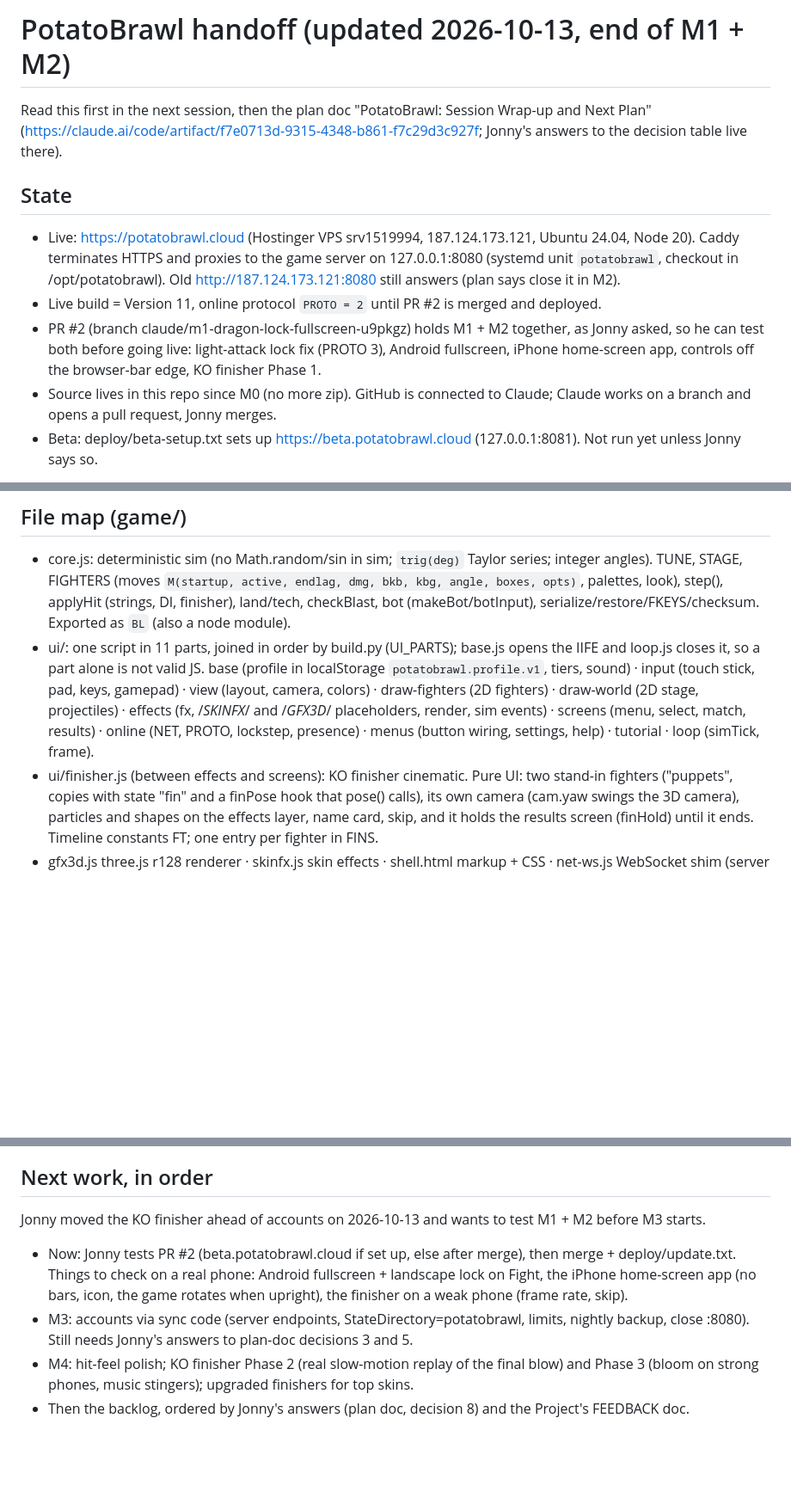
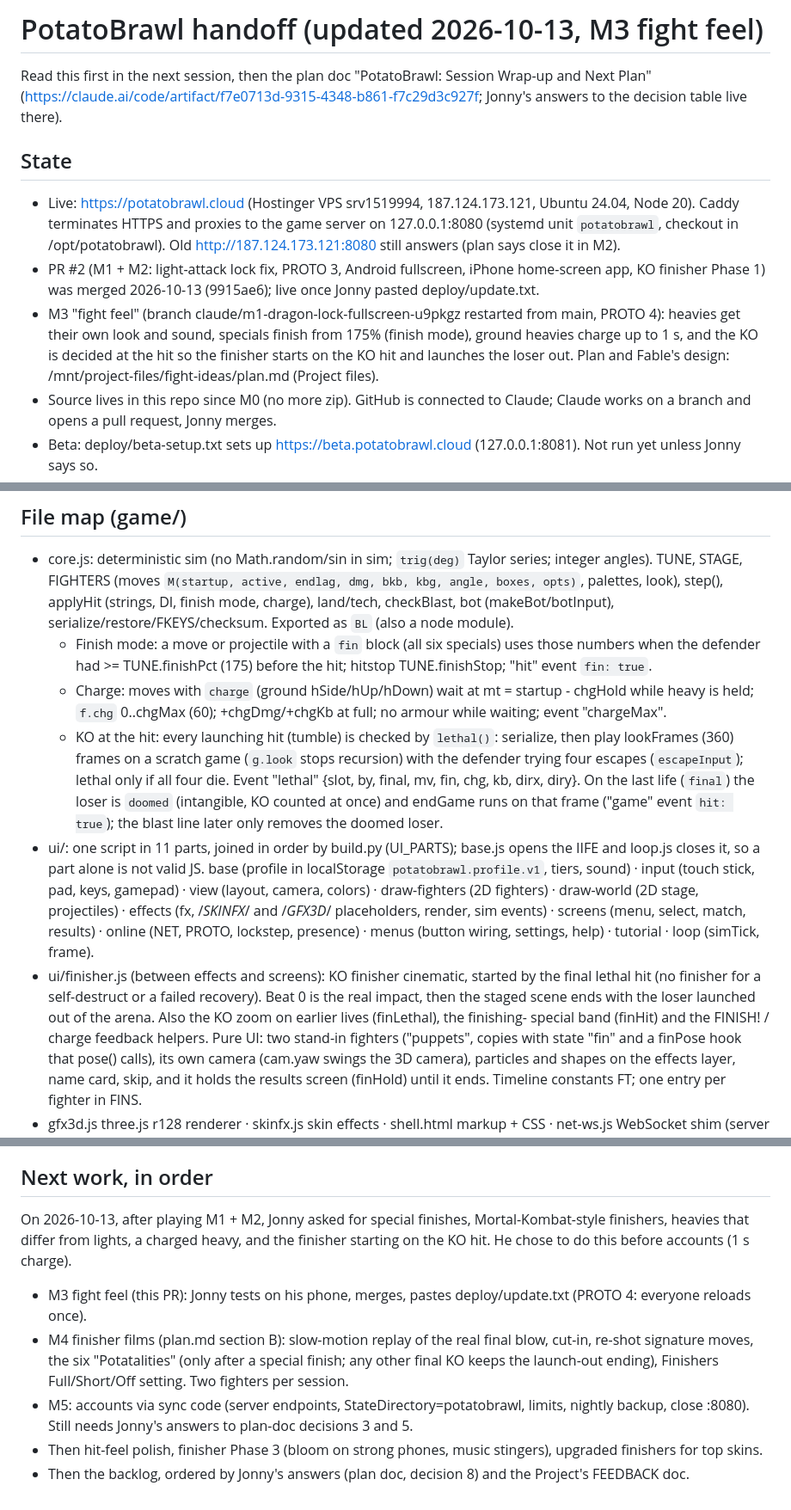
Before and after one commit to guspliffy/potatobrawl, a Markdown page: docs/HANDOFF.md, 3 parts joined by grey strips. Shown at 86% size. GitHub-like rendering; blank space fills up the shorter version.

Commit message:
Docs: M3 fight feel in the handoff and workflow (engine notes, tests, new milestone order)
Co-Authored-By: Claude Opus 5.5 (1M context) <noreply@anthropic.com>
Claude-Session: https://claude.ai/code/session_01AW3L3qJ3poBuFYLpFLv44i

```diff
--- a/docs/HANDOFF.md
+++ b/docs/HANDOFF.md
@@ -1,4 +1,4 @@
-# PotatoBrawl handoff (updated 2026-10-13, end of M1 + M2)
+# PotatoBrawl handoff (updated 2026-10-13, M3 fight feel)
 
 Read this first in the next session, then the plan doc "PotatoBrawl: Session Wrap-up and Next Plan"
 (https://claude.ai/code/artifact/f7e0713d-9315-4348-b861-f7c29d3c927f; Jonny's answers to the decision table live there).
@@ -7,10 +7,12 @@ Read this first in the next session, then the plan doc "PotatoBrawl: Session Wra
 - Live: https://potatobrawl.cloud (Hostinger VPS srv1519994, 187.124.173.121, Ubuntu 24.04, Node 20).
   Caddy terminates HTTPS and proxies to the game server on 127.0.0.1:8080 (systemd unit `potatobrawl`,
   checkout in /opt/potatobrawl). Old http://187.124.173.121:8080 still answers (plan says close it in M2).
-- Live build = Version 11, online protocol `PROTO = 2` until PR #2 is merged and deployed.
-- PR #2 (branch claude/m1-dragon-lock-fullscreen-u9pkgz) holds M1 + M2 together, as Jonny asked, so he can
-  test both before going live: light-attack lock fix (PROTO 3), Android fullscreen, iPhone home-screen app,
-  controls off the browser-bar edge, KO finisher Phase 1.
+- PR #2 (M1 + M2: light-attack lock fix, PROTO 3, Android fullscreen, iPhone home-screen app, KO finisher
+  Phase 1) was merged 2026-10-13 (9915ae6); live once Jonny pasted deploy/update.txt.
+- M3 "fight feel" (branch claude/m1-dragon-lock-fullscreen-u9pkgz restarted from main, PROTO 4): heavies get
+  their own look and sound, specials finish from 175% (finish mode), ground heavies charge up to 1 s, and the
+  KO is decided at the hit so the finisher starts on the KO hit and launches the loser out. Plan and Fable's
+  design: /mnt/project-files/fight-ideas/plan.md (Project files).
 - Source lives in this repo since M0 (no more zip). GitHub is connected to Claude; Claude works on a branch
   and opens a pull request, Jonny merges.
 - Beta: deploy/beta-setup.txt sets up https://beta.potatobrawl.cloud (127.0.0.1:8081). Not run yet unless
@@ -32,8 +34,17 @@ index.html is committed with every source change (check.sh flags a stale one).
 ## File map (game/)
 - core.js: deterministic sim (no Math.random/sin in sim; `trig(deg)` Taylor series; integer angles).
   TUNE, STAGE, FIGHTERS (moves `M(startup, active, endlag, dmg, bkb, kbg, angle, boxes, opts)`, palettes,
-  look), step(), applyHit (strings, DI, finisher), land/tech, checkBlast, bot (makeBot/botInput),
+  look), step(), applyHit (strings, DI, finish mode, charge), land/tech, checkBlast, bot (makeBot/botInput),
   serialize/restore/FKEYS/checksum. Exported as `BL` (also a node module).
+  - Finish mode: a move or projectile with a `fin` block (all six specials) uses those numbers when the
+    defender had >= TUNE.finishPct (175) before the hit; hitstop TUNE.finishStop; "hit" event `fin: true`.
+  - Charge: moves with `charge` (ground hSide/hUp/hDown) wait at mt = startup - chgHold while heavy is held;
+    `f.chg` 0..chgMax (60); +chgDmg/+chgKb at full; no armour while waiting; event "chargeMax".
+  - KO at the hit: every launching hit (tumble) is checked by `lethal()`: serialize, then play lookFrames (360)
+    frames on a scratch game (`g.look` stops recursion) with the defender trying four escapes
+    (`escapeInput`); lethal only if all four die. Event "lethal" {slot, by, final, mv, fin, chg, kb, dirx,
+    diry}. On the last life (`final`) the loser is `doomed` (intangible, KO counted at once) and endGame runs
+    on that frame ("game" event `hit: true`); the blast line later only removes the doomed loser.
 - ui/: one script in 11 parts, joined in order by build.py (UI_PARTS); base.js opens the IIFE and loop.js
   closes it, so a part alone is not valid JS.
   base (profile in localStorage `potatobrawl.profile.v1`, tiers, sound) · input (touch stick, pad, keys,
@@ -41,7 +52,10 @@ index.html is committed with every source change (check.sh flags a stale one).
   · effects (fx, /*SKINFX*/ and /*GFX3D*/ placeholders, render, sim events) · screens (menu, select, match,
   results) · online (NET, PROTO, lockstep, presence) · menus (button wiring, settings, help) · tutorial
   · loop (simTick, frame).
-- ui/finisher.js (between effects and screens): KO finisher cinematic. Pure UI: two stand-in fighters
+- ui/finisher.js (between effects and screens): KO finisher cinematic, started by the final lethal hit (no
+  finisher for a self-destruct or a failed recovery). Beat 0 is the real impact, then the staged scene ends
+  with the loser launched out of the arena. Also the KO zoom on earlier lives (finLethal), the finishing-
+  special band (finHit) and the FINISH! / charge feedback helpers. Pure UI: two stand-in fighters
   ("puppets", copies with state "fin" and a finPose hook that pose() calls), its own camera (cam.yaw swings
   the 3D camera), particles and shapes on the effects layer, name card, skip, and it holds the results
   screen (finHold) until it ends. Timeline constants FT; one entry per fighter in FINS.
@@ -88,12 +105,16 @@ experiments/lockfix-prototype/ was removed once the fix went into core.js (its c
   stop and ask instead of guessing, plan before code changes, session conclusion + next plan at the end.
 
 ## Next work, in order
-Jonny moved the KO finisher ahead of accounts on 2026-10-13 and wants to test M1 + M2 before M3 starts.
-- Now: Jonny tests PR #2 (beta.potatobrawl.cloud if set up, else after merge), then merge + deploy/update.txt.
-  Things to check on a real phone: Android fullscreen + landscape lock on Fight, the iPhone home-screen app
-  (no bars, icon, the game rotates when upright), the finisher on a weak phone (frame rate, skip).
-- M3: accounts via sync code (server endpoints, StateDirectory=potatobrawl, limits, nightly backup, close
+On 2026-10-13, after playing M1 + M2, Jonny asked for special finishes, Mortal-Kombat-style finishers, heavies
+that differ from lights, a charged heavy, and the finisher starting on the KO hit. He chose to do this before
+accounts (1 s charge).
+- M3 fight feel (this PR): Jonny tests on his phone, merges, pastes deploy/update.txt (PROTO 4: everyone
+  reloads once).
+- M4 finisher films (plan.md section B): slow-motion replay of the real final blow, cut-in, re-shot signature
+  moves, the six "Potatalities" (only after a special finish; any other final KO keeps the launch-out
+  ending), Finishers Full/Short/Off setting. Two fighters per session.
+- M5: accounts via sync code (server endpoints, StateDirectory=potatobrawl, limits, nightly backup, close
   :8080). Still needs Jonny's answers to plan-doc decisions 3 and 5.
-- M4: hit-feel polish; KO finisher Phase 2 (real slow-motion replay of the final blow) and Phase 3 (bloom on
-  strong phones, music stingers); upgraded finishers for top skins.
+- Then hit-feel polish, finisher Phase 3 (bloom on strong phones, music stingers), upgraded finishers for top
+  skins.
 - Then the backlog, ordered by Jonny's answers (plan doc, decision 8) and the Project's FEEDBACK doc.
```
Also changed, not shown: other parts of docs/HANDOFF.md (+7 -4 lines), docs/WORKFLOW.md (+4 -2 lines).
